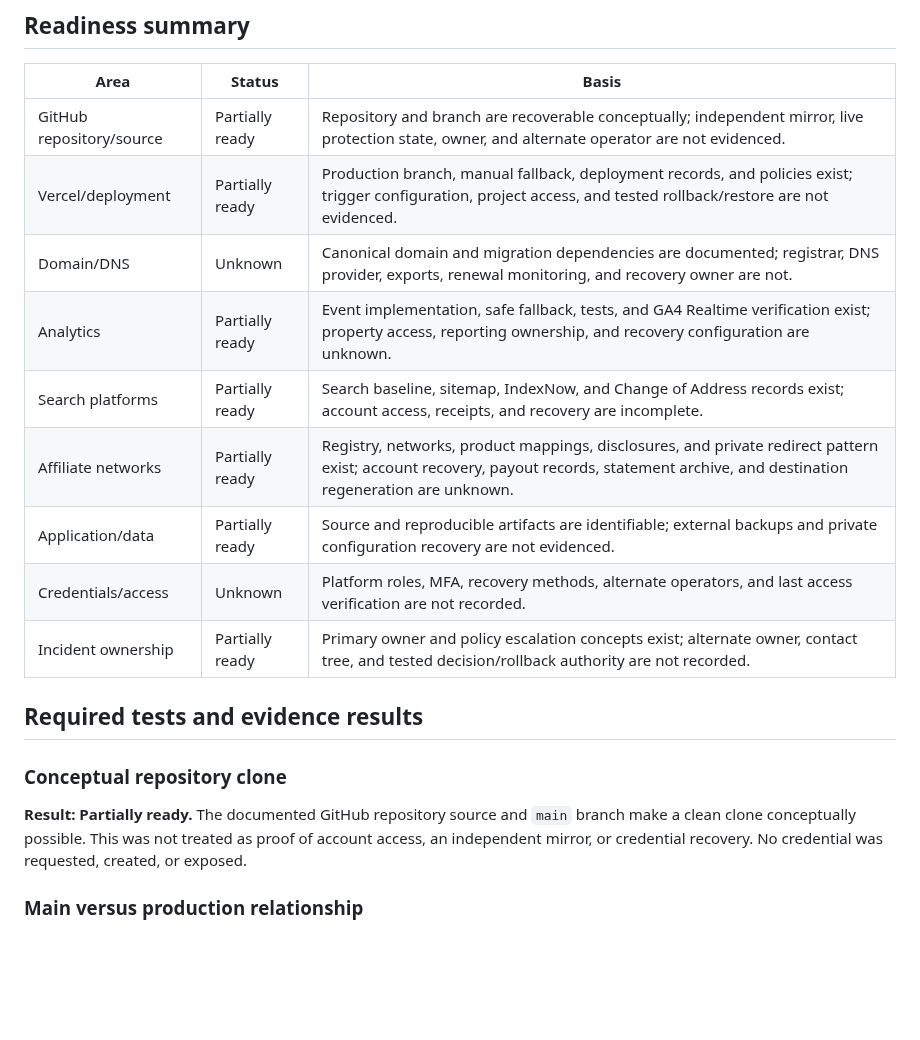
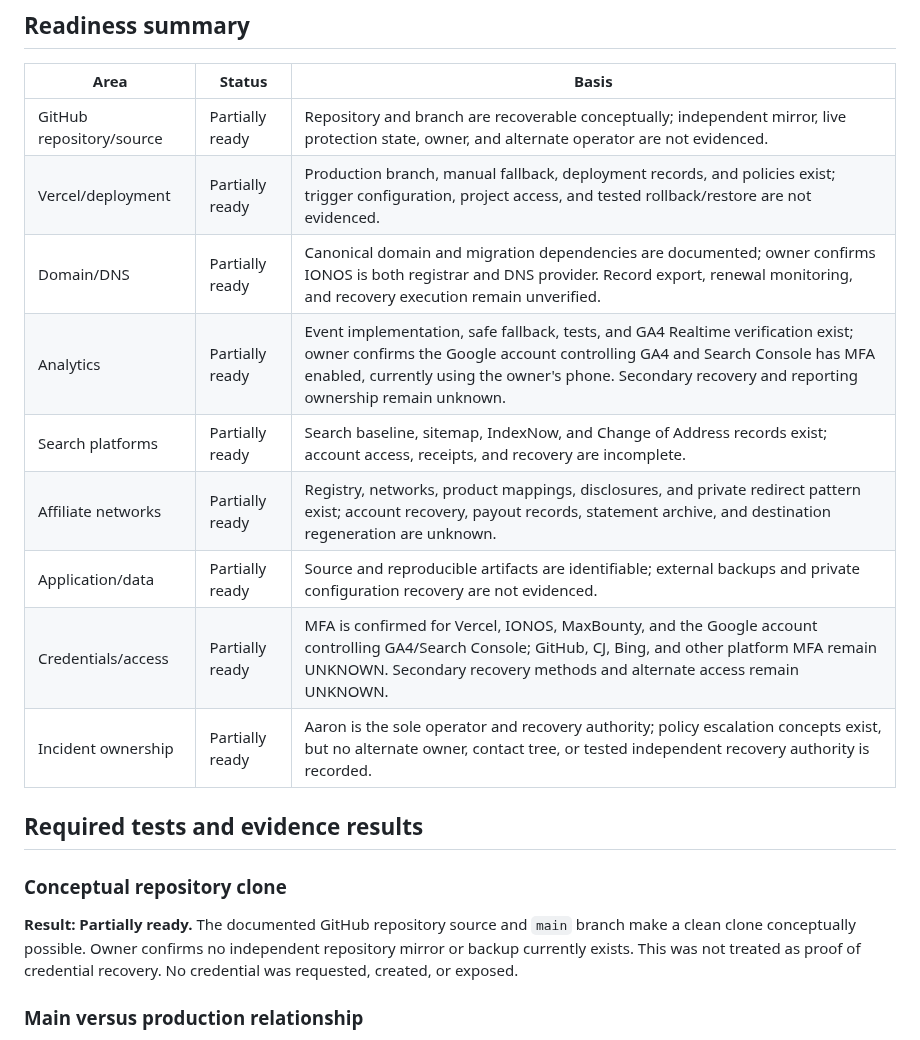
Before and after one commit to thetrendhawk/choose-better-tech, a Markdown page: docs/audits/production-recovery-readiness-2026-07-23.md, the part around one of its changes. Rendered like a GitHub page; blank space fills up the shorter version.

```diff
--- a/docs/audits/production-recovery-readiness-2026-07-23.md
+++ b/docs/audits/production-recovery-readiness-2026-07-23.md
@@ -32,19 +32,19 @@ No passwords, tokens, API keys, secret values, raw affiliate URLs, account IDs,
 |---|---|---|
 | GitHub repository/source | Partially ready | Repository and branch are recoverable conceptually; independent mirror, live protection state, owner, and alternate operator are not evidenced. |
 | Vercel/deployment | Partially ready | Production branch, manual fallback, deployment records, and policies exist; trigger configuration, project access, and tested rollback/restore are not evidenced. |
-| Domain/DNS | Unknown | Canonical domain and migration dependencies are documented; registrar, DNS provider, exports, renewal monitoring, and recovery owner are not. |
-| Analytics | Partially ready | Event implementation, safe fallback, tests, and GA4 Realtime verification exist; property access, reporting ownership, and recovery configuration are unknown. |
+| Domain/DNS | Partially ready | Canonical domain and migration dependencies are documented; owner confirms IONOS is both registrar and DNS provider. Record export, renewal monitoring, and recovery execution remain unverified. |
+| Analytics | Partially ready | Event implementation, safe fallback, tests, and GA4 Realtime verification exist; owner confirms the Google account controlling GA4 and Search Console has MFA enabled, currently using the owner's phone. Secondary recovery and reporting ownership remain unknown. |
 | Search platforms | Partially ready | Search baseline, sitemap, IndexNow, and Change of Address records exist; account access, receipts, and recovery are incomplete. |
 | Affiliate networks | Partially ready | Registry, networks, product mappings, disclosures, and private redirect pattern exist; account recovery, payout records, statement archive, and destination regeneration are unknown. |
 | Application/data | Partially ready | Source and reproducible artifacts are identifiable; external backups and private configuration recovery are not evidenced. |
-| Credentials/access | Unknown | Platform roles, MFA, recovery methods, alternate operators, and last access verification are not recorded. |
-| Incident ownership | Partially ready | Primary owner and policy escalation concepts exist; alternate owner, contact tree, and tested decision/rollback authority are not recorded. |
+| Credentials/access | Partially ready | MFA is confirmed for Vercel, IONOS, MaxBounty, and the Google account controlling GA4/Search Console; GitHub, CJ, Bing, and other platform MFA remain UNKNOWN. Secondary recovery methods and alternate access remain UNKNOWN. |
+| Incident ownership | Partially ready | Aaron is the sole operator and recovery authority; policy escalation concepts exist, but no alternate owner, contact tree, or tested independent recovery authority is recorded. |
 
 ## Required tests and evidence results
 
 ### Conceptual repository clone
 
-**Result: Partially ready.** The documented GitHub repository source and `main` branch make a clean clone conceptually possible. This was not treated as proof of account access, an independent mirror, or credential recovery. No credential was requested, created, or exposed.
+**Result: Partially ready.** The documented GitHub repository source and `main` branch make a clean clone conceptually possible. Owner confirms no independent repository mirror or backup currently exists. This was not treated as proof of credential recovery. No credential was requested, created, or exposed.
 
 ### Main versus production relationship
 
```
Also changed, not shown: other parts of docs/audits/production-recovery-readiness-2026-07-23.md (+22 -12 lines), operations/PRODUCTION_RECOVERY_INVENTORY.md (+17 -17 lines).
